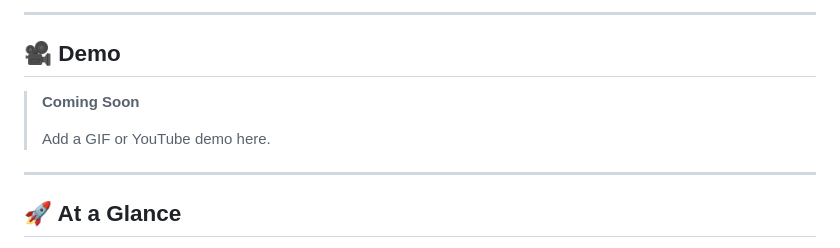
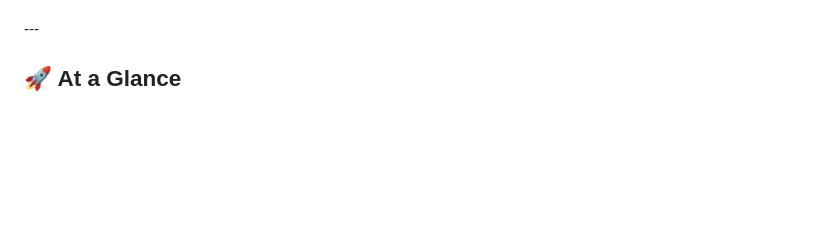
Before and after one commit to EthanLawson20/shellhacks_2026, a Markdown page: README.md, the part around one of its changes. Rendered like a GitHub page; blank space fills up the shorter version.

Commit message:
README cover page

```diff
--- a/README.md
+++ b/README.md
@@ -10,14 +8,5 @@ A low-cost ESP32 sensor network that combines <strong>WiFi Channel State Informa
 
 </p>
-
----
-
-## 🎥 Demo
-
-> **Coming Soon**
->
-> Add a GIF or YouTube demo here.
-
 ---
 
 ## 🚀 At a Glance
```
Also changed, not shown: other parts of README.md (+3 -5 lines).
